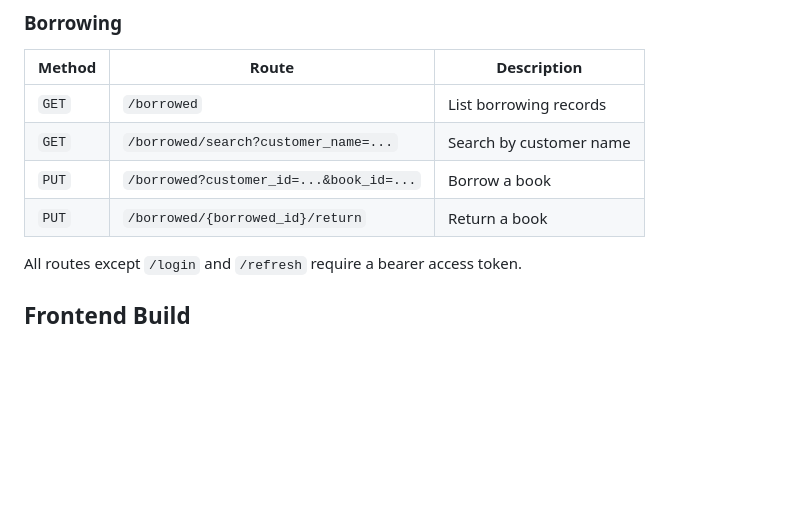
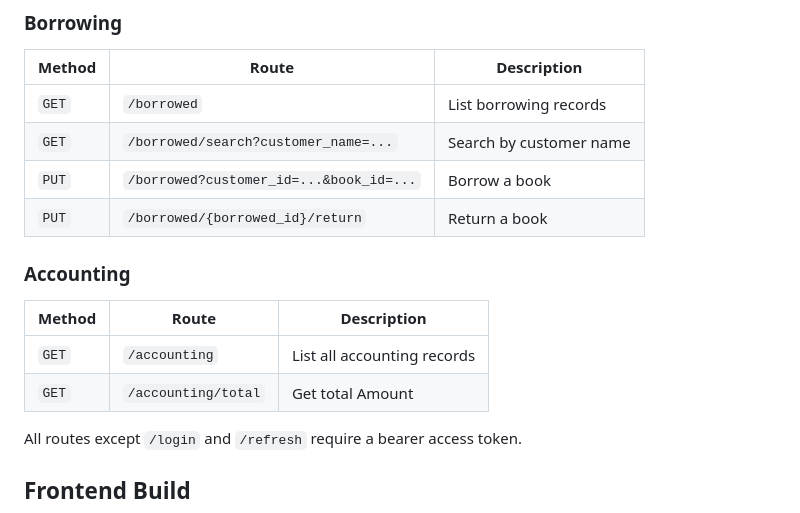
Before and after one commit to haiderakt/LibraryDB, a Markdown page: README.md, the part around the change. Rendered like a GitHub page; blank space fills up the shorter version.

Commit message:
feat: add accounting routes to README for tracking records and totals

```diff
--- a/README.md
+++ b/README.md
@@ -144,6 +144,13 @@ When an access token expires, the frontend uses `POST /refresh` with the stored
 | `PUT` | `/borrowed?customer_id=...&book_id=...` | Borrow a book |
 | `PUT` | `/borrowed/{borrowed_id}/return` | Return a book |
 
+### Accounting
+
+| Method | Route | Description |
+| --- | --- | --- |
+| `GET` | `/accounting` | List all accounting records |
+| `GET` | `/accounting/total` | Get total Amount |
+
 All routes except `/login` and `/refresh` require a bearer access token.
 
 ## Frontend Build
```
